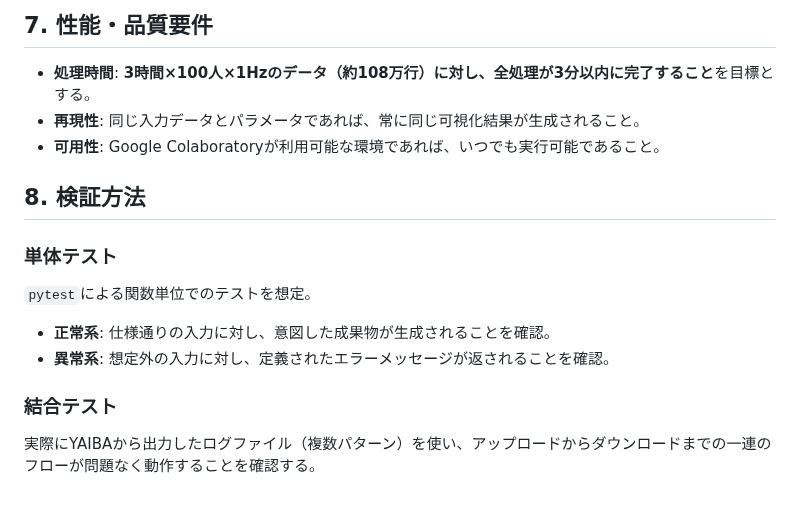
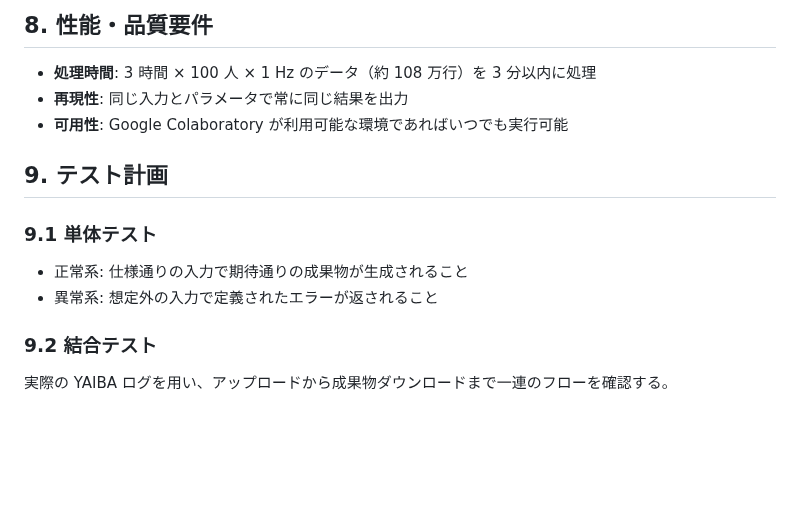
Before and after one commit to earl-klutz/YAIBA-democratization, a Markdown page: docs/設計書_UIUX.md, the part around one of its changes. GitHub-like rendering; blank space fills up the shorter version.

```diff
--- a/docs/設計書_UIUX.md
+++ b/docs/設計書_UIUX.md
@@ -104,14 +100,13 @@ Colab環境内に一時的なフォルダを作成し、以下のような構造
 
-## 7. 性能・品質要件
-- **処理時間**: **3時間×100人×1Hzのデータ（約108万行）に対し、全処理が3分以内に完了すること**を目標とする。
-- **再現性**: 同じ入力データとパラメータであれば、常に同じ可視化結果が生成されること。
-- **可用性**: Google Colaboratoryが利用可能な環境であれば、いつでも実行可能であること。
+## 8. 性能・品質要件
+- **処理時間**: 3 時間 × 100 人 × 1 Hz のデータ（約 108 万行）を 3 分以内に処理
+- **再現性**: 同じ入力とパラメータで常に同じ結果を出力
+- **可用性**: Google Colaboratory が利用可能な環境であればいつでも実行可能
 
-## 8. 検証方法
-### 単体テスト
-`pytest`による関数単位でのテストを想定。
-- **正常系**: 仕様通りの入力に対し、意図した成果物が生成されることを確認。
-- **異常系**: 想定外の入力に対し、定義されたエラーメッセージが返されることを確認。
+## 9. テスト計画
+### 9.1 単体テスト
+- 正常系: 仕様通りの入力で期待通りの成果物が生成されること
+- 異常系: 想定外の入力で定義されたエラーが返されること
 
-### 結合テスト
-実際にYAIBAから出力したログファイル（複数パターン）を使い、アップロードからダウンロードまでの一連のフローが問題なく動作することを確認する。
+### 9.2 結合テスト
+実際の YAIBA ログを用い、アップロードから成果物ダウンロードまで一連のフローを確認する。
```
Also changed, not shown: other parts of docs/設計書_UIUX.md (+66 -70 lines).
